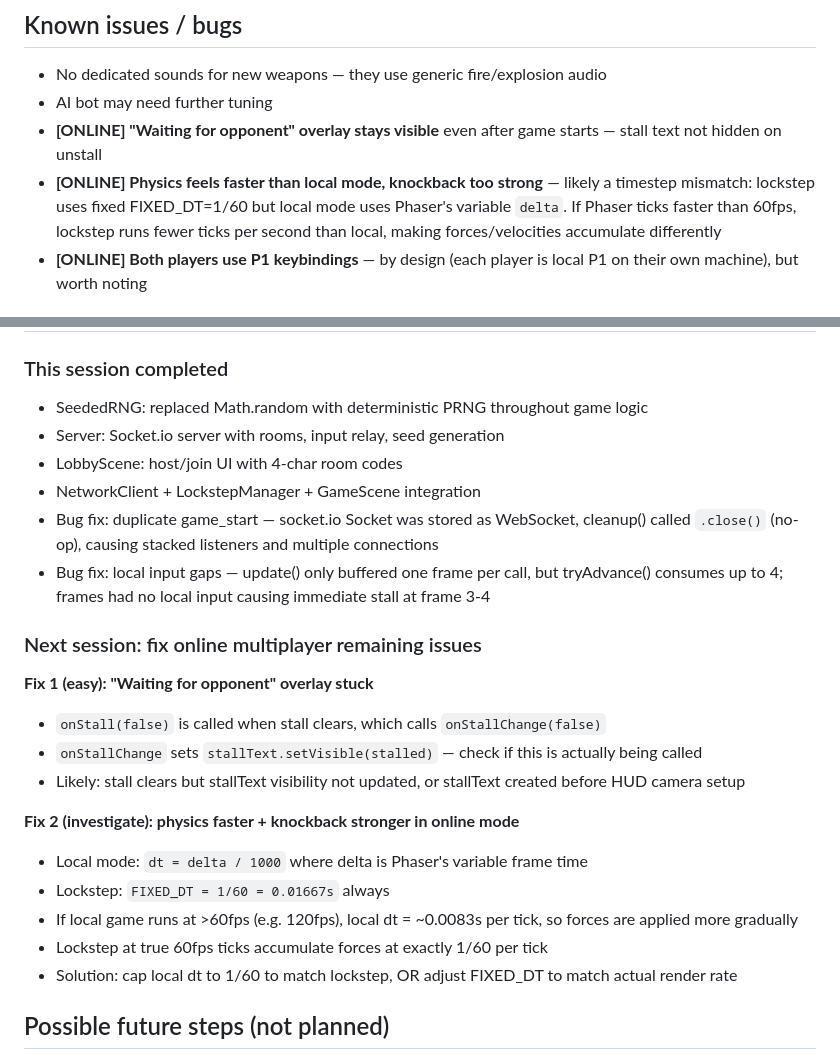
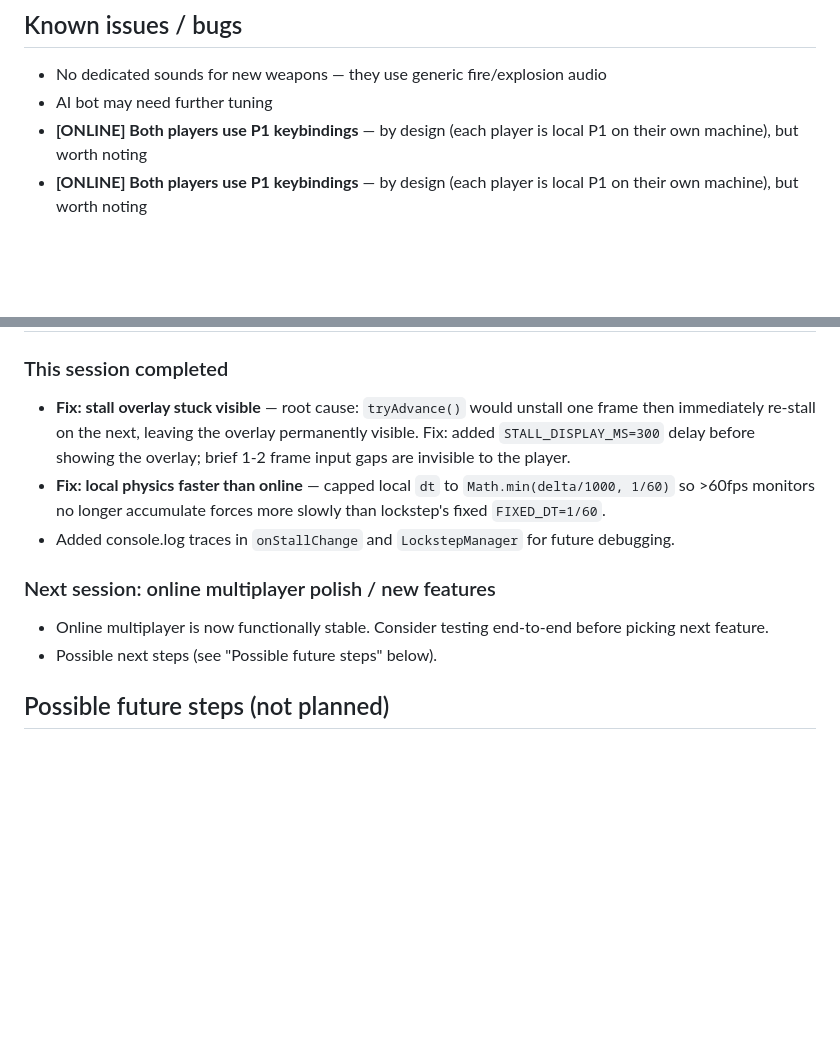
Before and after one commit to qwasko/liero-clone, a Markdown page: STATUS.md, 2 parts joined by grey strips. GitHub-like rendering; blank space fills up the shorter version.

Commit message:
docs: update STATUS.md after online multiplayer bug fixes
Co-Authored-By: Claude Sonnet 4.6 <noreply@anthropic.com>

```diff
--- a/STATUS.md
+++ b/STATUS.md
@@ -60,7 +60,6 @@
 ## Known issues / bugs
 - No dedicated sounds for new weapons — they use generic fire/explosion audio
 - AI bot may need further tuning
-- **[ONLINE] "Waiting for opponent" overlay stays visible** even after game starts — stall text not hidden on unstall
-- **[ONLINE] Physics feels faster than local mode, knockback too strong** — likely a timestep mismatch: lockstep uses fixed FIXED_DT=1/60 but local mode uses Phaser's variable `delta`. If Phaser ticks faster than 60fps, lockstep runs fewer ticks per second than local, making forces/velocities accumulate differently
+- **[ONLINE] Both players use P1 keybindings** — by design (each player is local P1 on their own machine), but worth noting
 - **[ONLINE] Both players use P1 keybindings** — by design (each player is local P1 on their own machine), but worth noting
 
@@ -68,25 +67,13 @@
 
 ### This session completed
-- SeededRNG: replaced Math.random with deterministic PRNG throughout game logic
-- Server: Socket.io server with rooms, input relay, seed generation
-- LobbyScene: host/join UI with 4-char room codes
-- NetworkClient + LockstepManager + GameScene integration
-- Bug fix: duplicate game_start — socket.io Socket was stored as WebSocket, cleanup() called `.close()` (no-op), causing stacked listeners and multiple connections
-- Bug fix: local input gaps — update() only buffered one frame per call, but tryAdvance() consumes up to 4; frames had no local input causing immediate stall at frame 3-4
+- **Fix: stall overlay stuck visible** — root cause: `tryAdvance()` would unstall one frame then immediately re-stall on the next, leaving the overlay permanently visible. Fix: added `STALL_DISPLAY_MS=300` delay before showing the overlay; brief 1-2 frame input gaps are invisible to the player.
+- **Fix: local physics faster than online** — capped local `dt` to `Math.min(delta/1000, 1/60)` so >60fps monitors no longer accumulate forces more slowly than lockstep's fixed `FIXED_DT=1/60`.
+- Added console.log traces in `onStallChange` and `LockstepManager` for future debugging.
 
-### Next session: fix online multiplayer remaining issues
+### Next session: online multiplayer polish / new features
 
-**Fix 1 (easy): "Waiting for opponent" overlay stuck**
-- `onStall(false)` is called when stall clears, which calls `onStallChange(false)`
-- `onStallChange` sets `stallText.setVisible(stalled)` — check if this is actually being called
-- Likely: stall clears but stallText visibility not updated, or stallText created before HUD camera setup
-
-**Fix 2 (investigate): physics faster + knockback stronger in online mode**
-- Local mode: `dt = delta / 1000` where delta is Phaser's variable frame time
-- Lockstep: `FIXED_DT = 1/60 = 0.01667s` always
-- If local game runs at >60fps (e.g. 120fps), local dt = ~0.0083s per tick, so forces are applied more gradually
-- Lockstep at true 60fps ticks accumulate forces at exactly 1/60 per tick
-- Solution: cap local dt to 1/60 to match lockstep, OR adjust FIXED_DT to match actual render rate
+- Online multiplayer is now functionally stable. Consider testing end-to-end before picking next feature.
+- Possible next steps (see "Possible future steps" below).
 
 ## Possible future steps (not planned)
 - Weapon-specific audio cues
```
Also changed, not shown: other parts of STATUS.md (+2 -2 lines).
